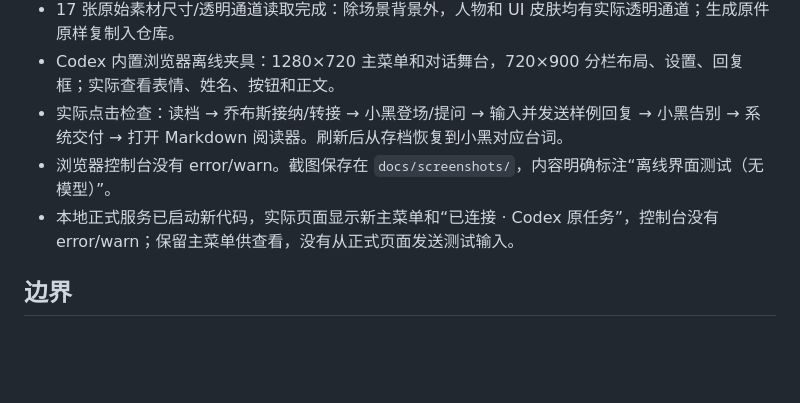
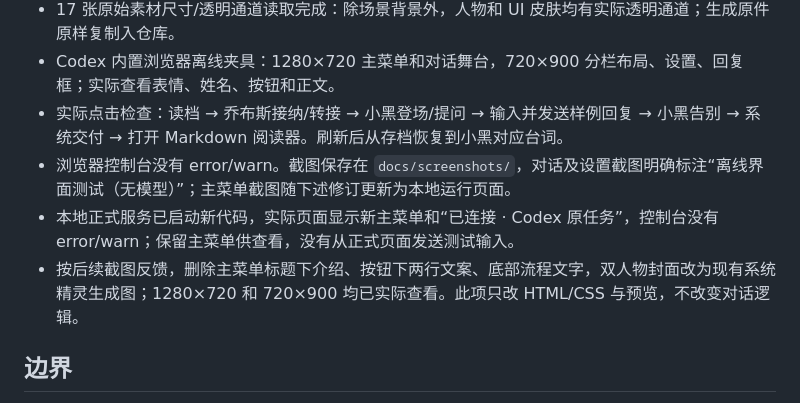
Before and after one commit to 2050246567zb-coder/dont-build-an-app, a Markdown page: docs/reports/2026-09-17-midnight-ui.md, the part around the change. Drawn GitHub-style; blank space fills up the shorter version.

```diff
--- a/docs/reports/2026-09-17-midnight-ui.md
+++ b/docs/reports/2026-09-17-midnight-ui.md
@@ -16,8 +16,9 @@
 - 17 张原始素材尺寸/透明通道读取完成：除场景背景外，人物和 UI 皮肤均有实际透明通道；生成原件原样复制入仓库。
 - Codex 内置浏览器离线夹具：1280×720 主菜单和对话舞台，720×900 分栏布局、设置、回复框；实际查看表情、姓名、按钮和正文。
 - 实际点击检查：读档 → 乔布斯接纳/转接 → 小黑登场/提问 → 输入并发送样例回复 → 小黑告别 → 系统交付 → 打开 Markdown 阅读器。刷新后从存档恢复到小黑对应台词。
-- 浏览器控制台没有 error/warn。截图保存在 `docs/screenshots/`，内容明确标注“离线界面测试（无模型）”。
+- 浏览器控制台没有 error/warn。截图保存在 `docs/screenshots/`，对话及设置截图明确标注“离线界面测试（无模型）”；主菜单截图随下述修订更新为本地运行页面。
 - 本地正式服务已启动新代码，实际页面显示新主菜单和“已连接 · Codex 原任务”，控制台没有 error/warn；保留主菜单供查看，没有从正式页面发送测试输入。
+- 按后续截图反馈，删除主菜单标题下介绍、按钮下两行文案、底部流程文字，双人物封面改为现有系统精灵生成图；1280×720 和 720×900 均已实际查看。此项只改 HTML/CSS 与预览，不改变对话逻辑。
 
 ## 边界
 
```
Also changed, not shown: docs/visual-direction.md (+2 -2 lines), docs/screenshots/midnight-menu.jpg, 2 other files.
